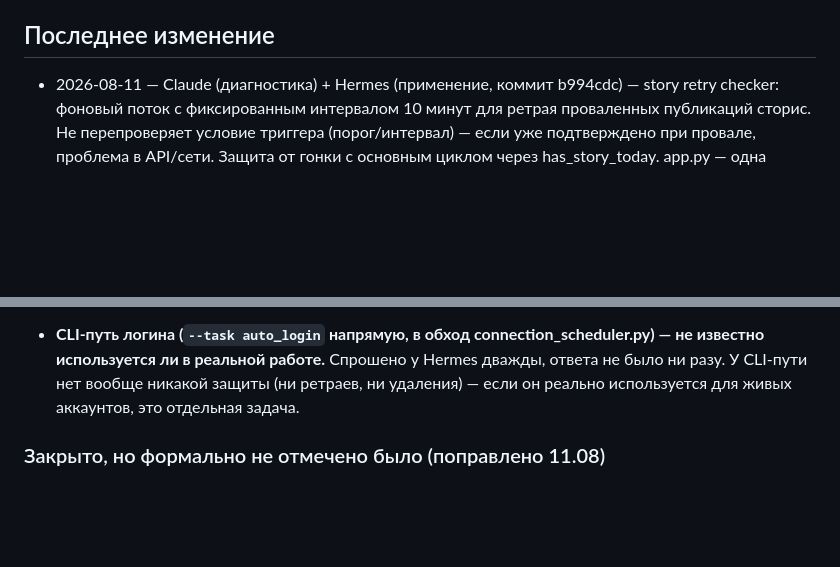
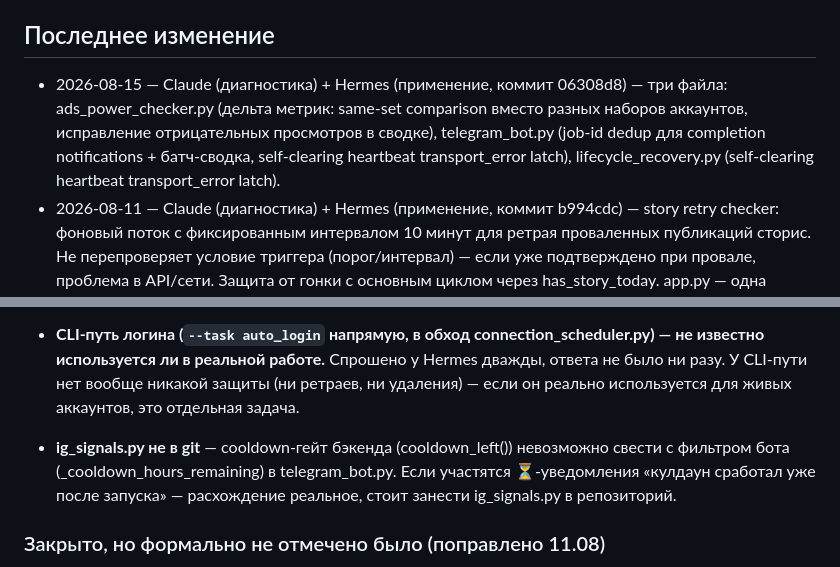
Before and after one commit to sifferee/sparkgrid-web-client-installer, a Markdown page: AGENTS.md, 2 parts joined by grey strips. Rendered like a GitHub page; blank space fills up the shorter version.

Commit message:
docs: update AGENTS.md — last change 06308d8, known bug ig_signals.py not in git

```diff
--- a/AGENTS.md
+++ b/AGENTS.md
@@ -100,6 +100,12 @@
 
 ## Последнее изменение
 
+- 2026-08-15 — Claude (диагностика) + Hermes (применение, коммит 06308d8) —
+  три файла: ads_power_checker.py (дельта метрик: same-set comparison вместо
+  разных наборов аккаунтов, исправление отрицательных просмотров в сводке),
+  telegram_bot.py (job-id dedup для completion notifications + батч-сводка,
+  self-clearing heartbeat transport_error latch), lifecycle_recovery.py
+  (self-clearing heartbeat transport_error latch).
 - 2026-08-11 — Claude (диагностика) + Hermes (применение, коммит b994cdc) —
   story retry checker: фоновый поток с фиксированным интервалом 10 минут
   для ретрая проваленных публикаций сторис. Не перепроверяет условие
@@ -251,6 +257,12 @@
   нет вообще никакой защиты (ни ретраев, ни удаления) — если он реально
   используется для живых аккаунтов, это отдельная задача.
 
+- **ig_signals.py не в git** — cooldown-гейт бэкенда (cooldown_left())
+  невозможно свести с фильтром бота (_cooldown_hours_remaining) в
+  telegram_bot.py. Если участятся ⏳-уведомления «кулдаун сработал уже
+  после запуска» — расхождение реальное, стоит занести ig_signals.py
+  в репозиторий.
+
 ### Закрыто, но формально не отмечено было (поправлено 11.08)
 
 - ~~Ads-consent цепочка не тестирована на живых аккаунтах~~ — с тех пор
```
